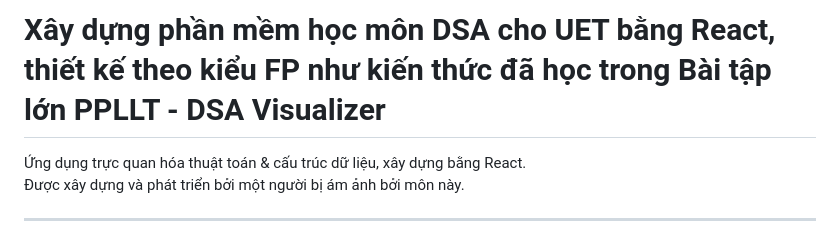
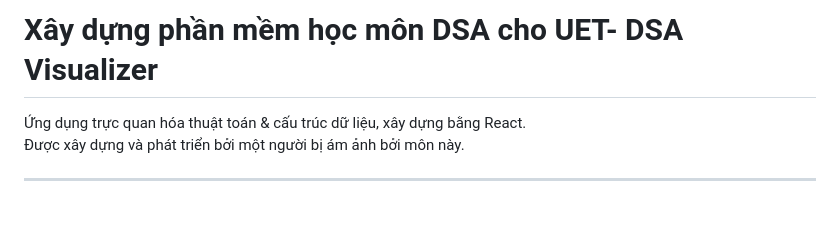
Before and after one commit to nguyendung007/dsa-visualizer, a Markdown page: README.md, the part around the change. Rendered like a GitHub page; blank space fills up the shorter version.

Commit message:
update in4

```diff
--- a/README.md
+++ b/README.md
@@ -1,4 +1,4 @@
-# Xây dựng phần mềm học môn DSA cho UET bằng React, thiết kế theo kiểu FP như kiến thức đã học trong Bài tập lớn PPLLT - DSA Visualizer
+# Xây dựng phần mềm học môn DSA cho UET- DSA Visualizer
 
 Ứng dụng trực quan hóa thuật toán & cấu trúc dữ liệu, xây dựng bằng React.
 Được xây dựng và phát triển bởi một người bị ám ảnh bởi môn này.
```
